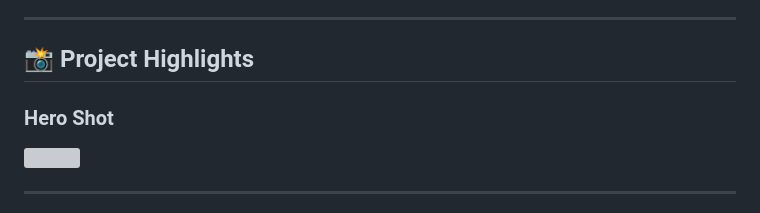
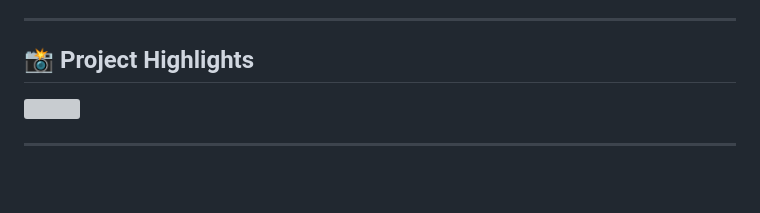
Before and after one commit to MihirMK17/navlearn, a Markdown page: README.md, the part around the change. Rendered like a GitHub page; blank space fills up the shorter version; grey boxes are pictures that could not be loaded.

Commit message:
docs: embed media and visuals

```diff
--- a/README.md
+++ b/README.md
@@ -7,8 +7,6 @@ NavLearn is a modular ROS2-based project built for learning and experimenting wi
 ---
 
 ## 📸 Project Highlights
-
-### Hero Shot
 
 <img src="media/hero.JPG" width="600"/>
 
```
